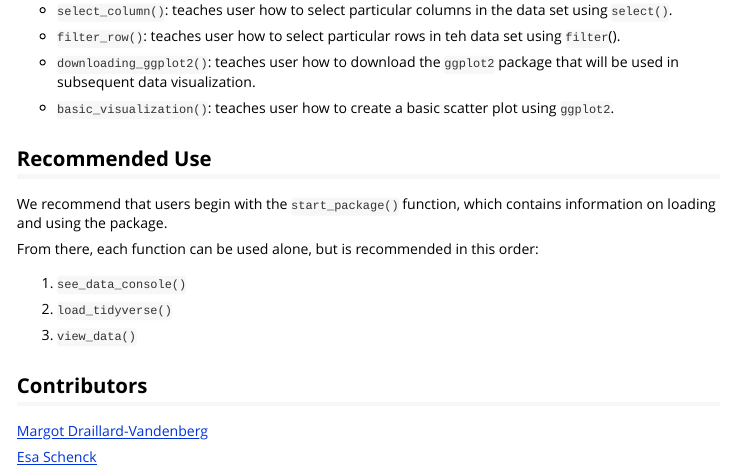
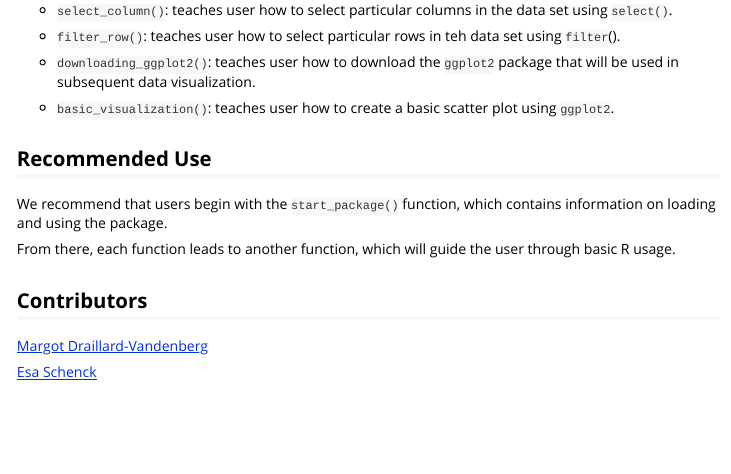
Before and after one commit to margotdv04/SocialScienceR, an R Markdown document (vignettes/socialsciencer.Rmd): the page in a window 1100 px wide, from 920 px down. Rendered offline with R 4.5, knitr and Pandoc, with nearby package versions.

Commit message:
updating vignette

```diff
--- a/vignettes/socialsciencer.Rmd
+++ b/vignettes/socialsciencer.Rmd
@@ -61,13 +61,7 @@ The `socialsciencer` package contains the functions:
 
 We recommend that users begin with the `start_package()` function, which contains information on loading and using the package.
 
-From there, each function can be used alone, but is recommended in this order:
-
-1.  `see_data_console()`
-
-2.  `load_tidyverse()`
-
-3.  `view_data()`
+From there, each function leads to another function, which will guide the user through basic R usage.
 
 ## Contributors
 
```
